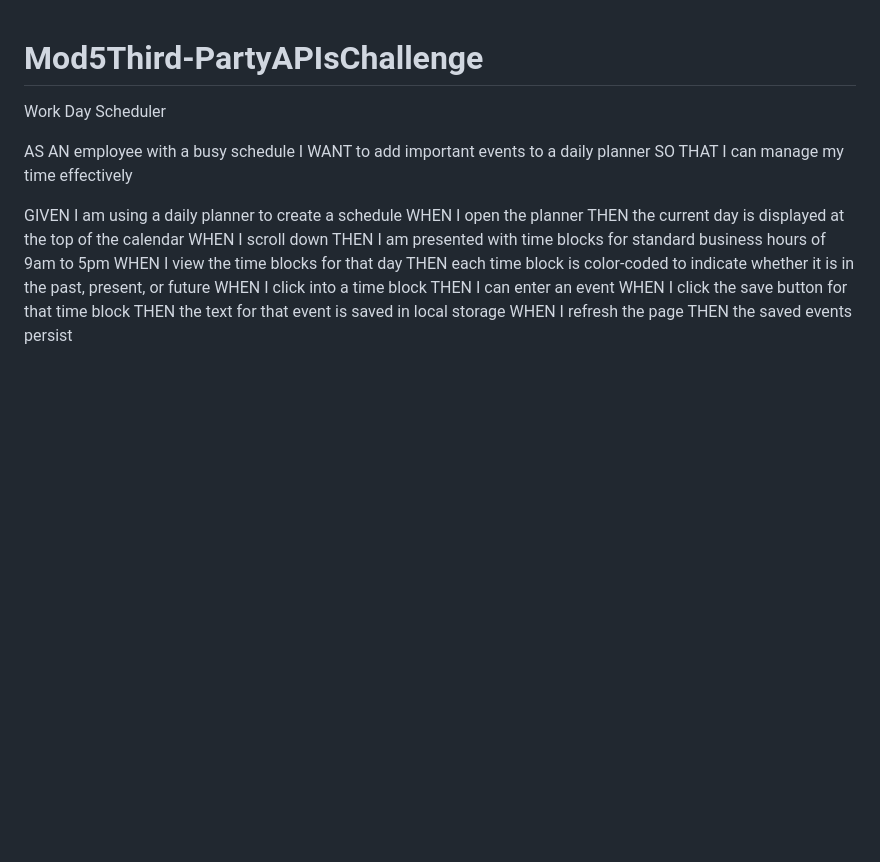
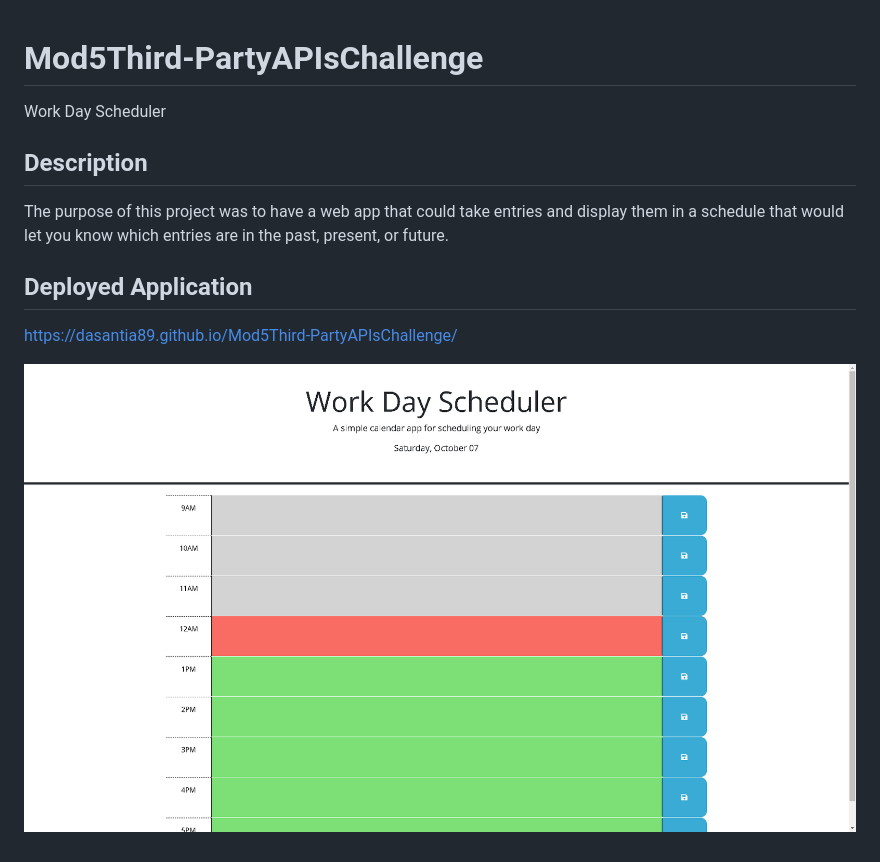
Before and after one commit to Dasantia89/Mod5Third-PartyAPIsChallenge, a Markdown page: README.md, the part around the change. Drawn GitHub-style; pictures changed too: image.png (added); blank space fills up the shorter version.

Commit message:
Edited Readme and added Alert on save

```diff
--- a/README.md
+++ b/README.md
@@ -1,20 +1,11 @@
 # Mod5Third-PartyAPIsChallenge
+
 Work Day Scheduler
 
-AS AN employee with a busy schedule
-I WANT to add important events to a daily planner
-SO THAT I can manage my time effectively
+## Description
+The purpose of this project was to have a web app that could take entries and display them in a schedule that would let you know which entries are in the past, present, or future.
+## Deployed Application
 
-GIVEN I am using a daily planner to create a schedule
-WHEN I open the planner
-THEN the current day is displayed at the top of the calendar
-WHEN I scroll down
-THEN I am presented with time blocks for standard business hours of 9am to 5pm
-WHEN I view the time blocks for that day
-THEN each time block is color-coded to indicate whether it is in the past, present, or future
-WHEN I click into a time block
-THEN I can enter an event
-WHEN I click the save button for that time block
-THEN the text for that event is saved in local storage
-WHEN I refresh the page
-THEN the saved events persist
+https://dasantia89.github.io/Mod5Third-PartyAPIsChallenge/
+
+![Alt text](image.png)
```
Also changed, not shown: 2 other files.
